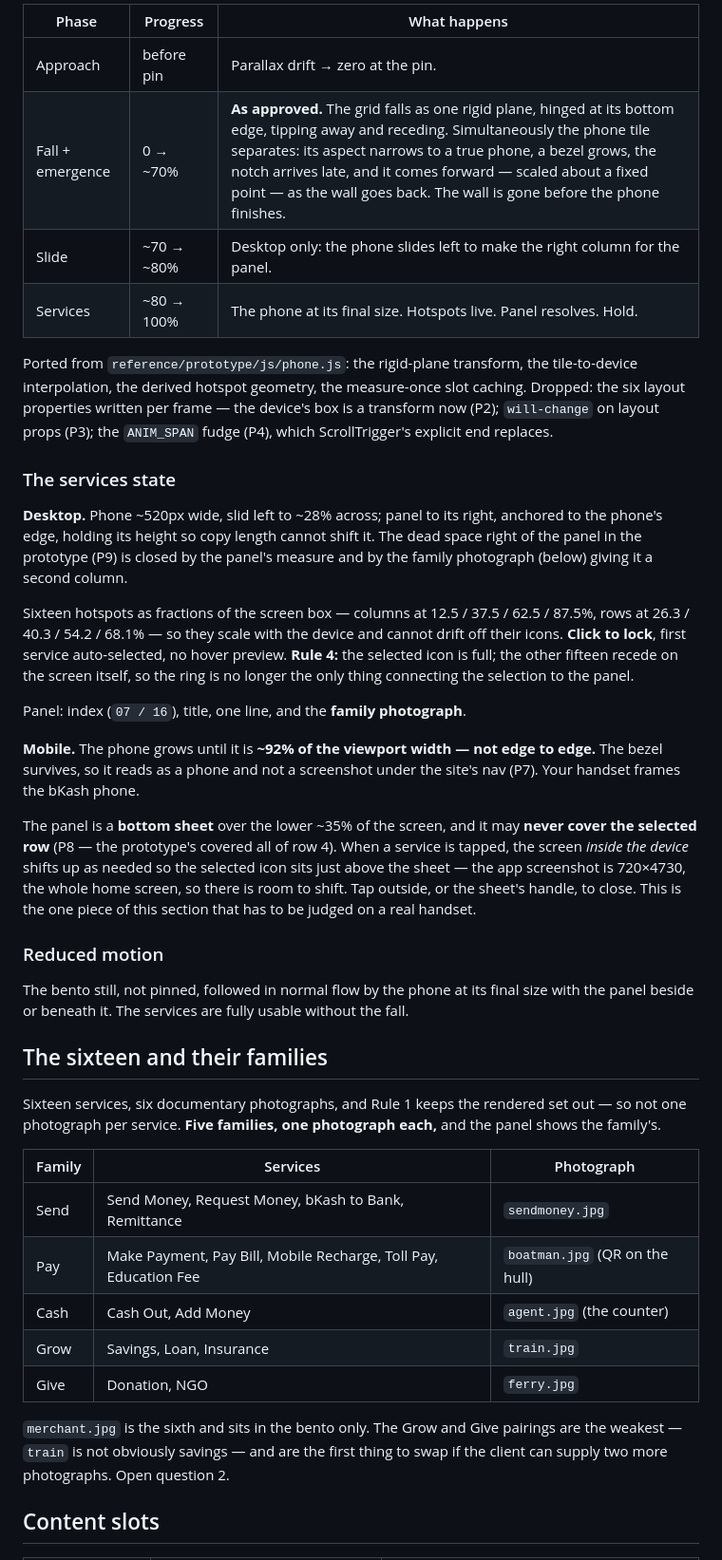
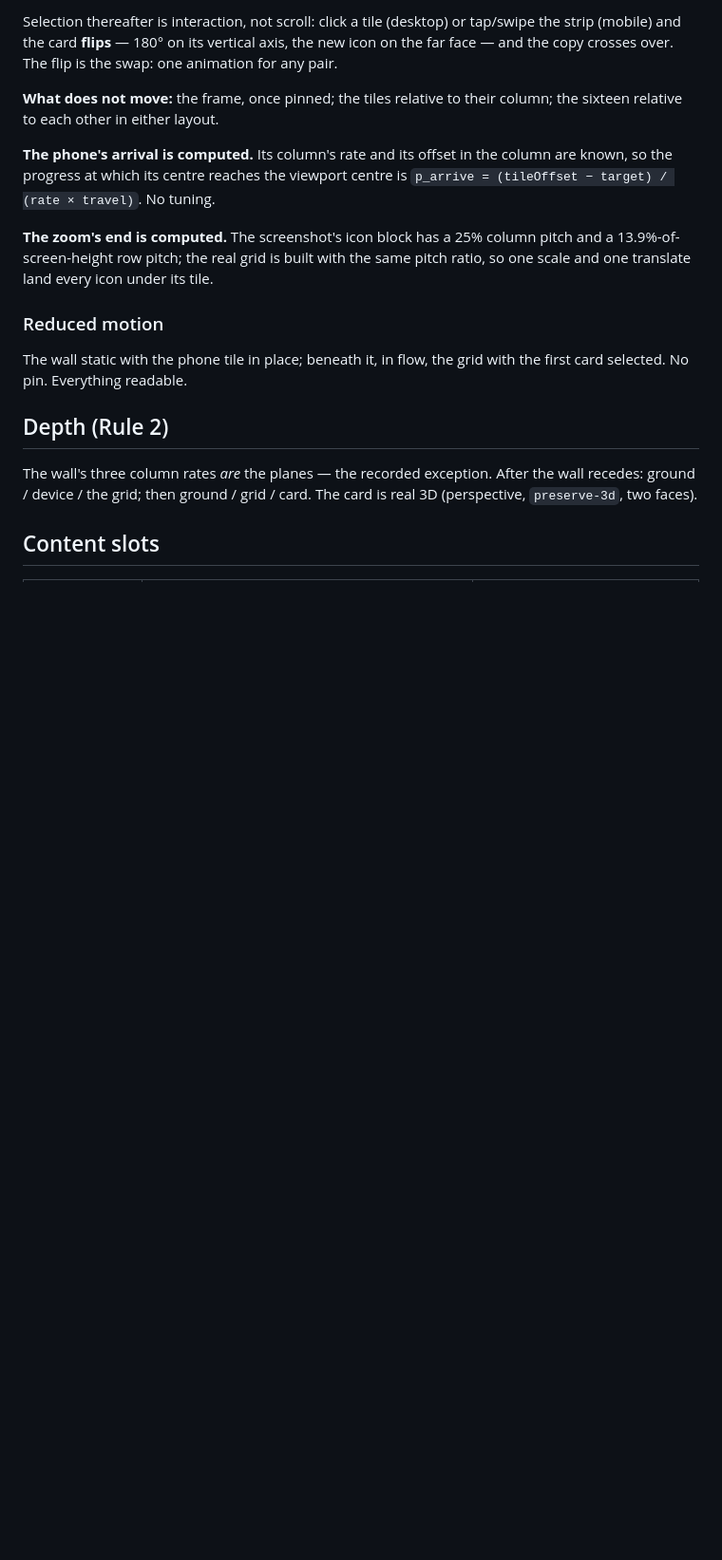
Before and after one commit to nahianmd/bkash-site, a Markdown page: specs/sections/services.md, the part around one of its changes. Shown at 95% size. GitHub-like rendering; blank space fills up the shorter version.

```diff
--- a/specs/sections/services.md
+++ b/specs/sections/services.md
@@ -91,69 +83,31 @@ releases — the prototype learned this the hard way.
 
-| Phase | Progress | What happens |
-|---|---|---|
-| Approach | before pin | Parallax drift → zero at the pin. |
-| Fall + emergence | 0 → ~70% | **As approved.** The grid falls as one rigid plane, hinged at its bottom edge, tipping away and receding. Simultaneously the phone tile separates: its aspect narrows to a true phone, a bezel grows, the notch arrives late, and it comes forward — scaled about a fixed point — as the wall goes back. The wall is gone before the phone finishes. |
-| Slide | ~70 → ~80% | Desktop only: the phone slides left to make the right column for the panel. |
-| Services | ~80 → 100% | The phone at its final size. Hotspots live. Panel resolves. Hold. |
+Selection thereafter is interaction, not scroll: click a tile (desktop) or
+tap/swipe the strip (mobile) and the card **flips** — 180° on its vertical
+axis, the new icon on the far face — and the copy crosses over. The flip is
+the swap: one animation for any pair.
 
-Ported from `reference/prototype/js/phone.js`: the rigid-plane transform, the
-tile-to-device interpolation, the derived hotspot geometry, the measure-once
-slot caching. Dropped: the six layout properties written per frame — the
-device's box is a transform now (P2); `will-change` on layout props (P3); the
-`ANIM_SPAN` fudge (P4), which ScrollTrigger's explicit end replaces.
+**What does not move:** the frame, once pinned; the tiles relative to their
+column; the sixteen relative to each other in either layout.
 
-### The services state
+**The phone's arrival is computed.** Its column's rate and its offset in the
+column are known, so the progress at which its centre reaches the viewport
+centre is `p_arrive = (tileOffset − target) / (rate × travel)`. No tuning.
 
-**Desktop.** Phone ~520px wide, slid left to ~28% across; panel to its right,
-anchored to the phone's edge, holding its height so copy length cannot shift
-it. The dead space right of the panel in the prototype (P9) is closed by the
-panel's measure and by the family photograph (below) giving it a second column.
-
-Sixteen hotspots as fractions of the screen box — columns at 12.5 / 37.5 /
-62.5 / 87.5%, rows at 26.3 / 40.3 / 54.2 / 68.1% — so they scale with the
-device and cannot drift off their icons. **Click to lock**, first service
-auto-selected, no hover preview. **Rule 4:** the selected icon is full; the
-other fifteen recede on the screen itself, so the ring is no longer the only
-thing connecting the selection to the panel.
-
-Panel: index (`07 / 16`), title, one line, and the **family photograph**.
-
-**Mobile.** The phone grows until it is **~92% of the viewport width — not
-edge to edge.** The bezel survives, so it reads as a phone and not a screenshot
-under the site's nav (P7). Your handset frames the bKash phone.
-
-The panel is a **bottom sheet** over the lower ~35% of the screen, and it may
-**never cover the selected row** (P8 — the prototype's covered all of row 4).
-When a service is tapped, the screen *inside the device* shifts up as needed
-so the selected icon sits just above the sheet — the app screenshot is
-720×4730, the whole home screen, so there is room to shift. Tap outside, or
-the sheet's handle, to close. This is the one piece of this section that has
-to be judged on a real handset.
+**The zoom's end is computed.** The screenshot's icon block has a 25% column
+pitch and a 13.9%-of-screen-height row pitch; the real grid is built with the
+same pitch ratio, so one scale and one translate land every icon under its
+tile.
 
 ### Reduced motion
 
-The bento still, not pinned, followed in normal flow by the phone at its final
-size with the panel beside or beneath it. The services are fully usable
-without the fall.
+The wall static with the phone tile in place; beneath it, in flow, the grid
+with the first card selected. No pin. Everything readable.
 
-## The sixteen and their families
+## Depth (Rule 2)
 
-Sixteen services, six documentary photographs, and Rule 1 keeps the rendered
-set out — so not one photograph per service. **Five families, one photograph
-each,** and the panel shows the family's.
-
-| Family | Services | Photograph |
-|---|---|---|
-| Send | Send Money, Request Money, bKash to Bank, Remittance | `sendmoney.jpg` |
-| Pay | Make Payment, Pay Bill, Mobile Recharge, Toll Pay, Education Fee | `boatman.jpg` (QR on the hull) |
-| Cash | Cash Out, Add Money | `agent.jpg` (the counter) |
-| Grow | Savings, Loan, Insurance | `train.jpg` |
-| Give | Donation, NGO | `ferry.jpg` |
-
-`merchant.jpg` is the sixth and sits in the bento only. The Grow and Give
-pairings are the weakest — `train` is not obviously savings — and are the
-first thing to swap if the client can supply two more photographs. Open
-question 2.
+The wall's three column rates _are_ the planes — the recorded exception.
+After the wall recedes: ground / device / the grid; then ground / grid / card.
+The card is real 3D (perspective, `preserve-3d`, two faces).
 
 ## Content slots
 
```
Also changed, not shown: other parts of specs/sections/services.md (+104 -128 lines), specs/services/plan.md (added, +107 -0 lines).
